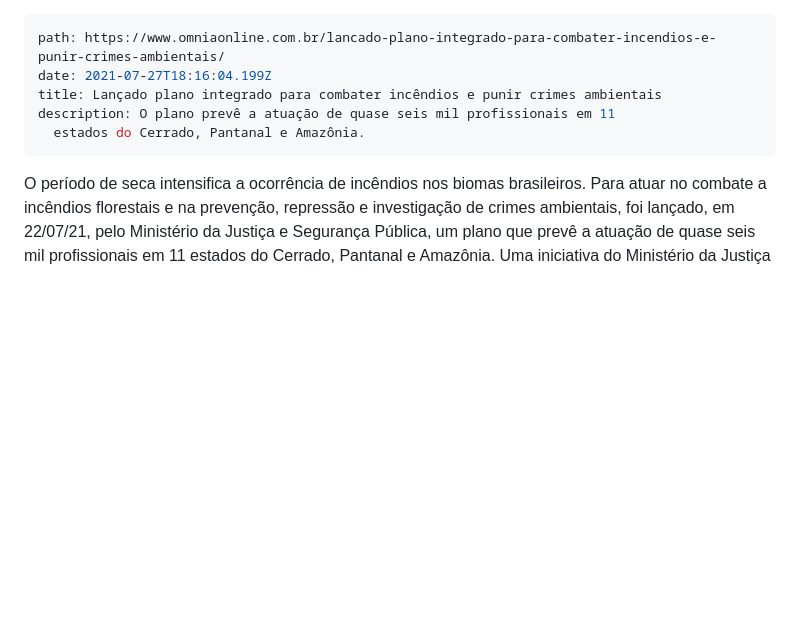
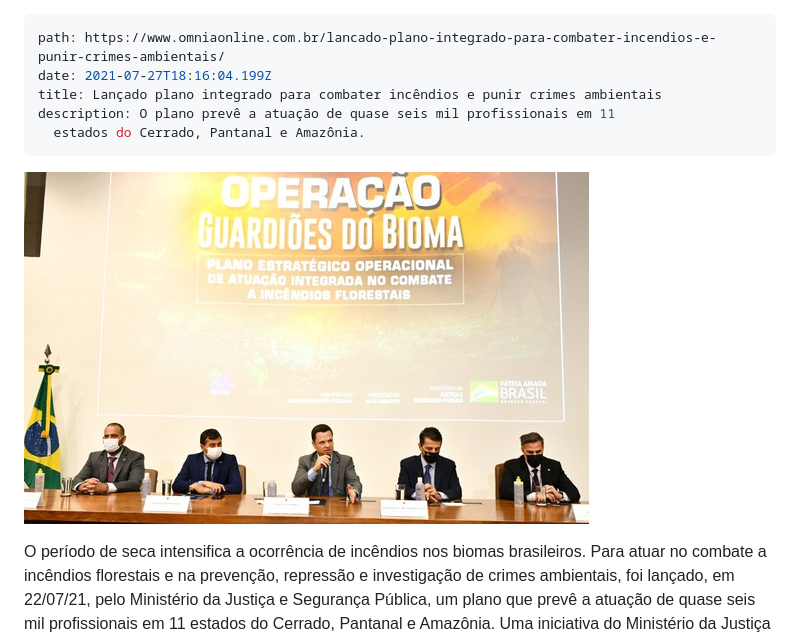
Before and after one commit to BDSambiental/bds-blog, a Markdown page: content/blog/lançado-plano-integrado-para-combater-incêndios-e-punir-crimes-ambientais.md, the part around the change. Rendered like a GitHub page; pictures changed too: content/assets/incencio.jpeg (added); blank space fills up the shorter version.

Commit message:
Update Blog “lançado-plano-integrado-para-combater-incêndios-e-punir-crimes-ambientais”

```diff
--- a/content/blog/lançado-plano-integrado-para-combater-incêndios-e-punir-crimes-ambientais.md
+++ b/content/blog/lançado-plano-integrado-para-combater-incêndios-e-punir-crimes-ambientais.md
@@ -7,6 +7,8 @@ description: O plano prevê a atuação de quase seis mil profissionais em 11
 ---
 <!--StartFragment-->
 
+![](../assets/incencio.jpeg)
+
 O período de seca intensifica a ocorrência de incêndios nos biomas brasileiros. Para atuar no combate a incêndios florestais e na prevenção, repressão e investigação de crimes ambientais, foi lançado, em 22/07/21, pelo Ministério da Justiça e Segurança Pública, um plano que prevê a atuação de quase seis mil profissionais em 11 estados do Cerrado, Pantanal e Amazônia. Uma iniciativa do Ministério da Justiça e Segurança Pública, em parceira com os ministérios do Meio Ambiente e Desenvolvimento Regional
 
 Leia a notícia na integra através do link: <https://www.omniaonline.com.br/lancado-plano-integrado-para-combater-incendios-e-punir-crimes-ambientais/>
```
